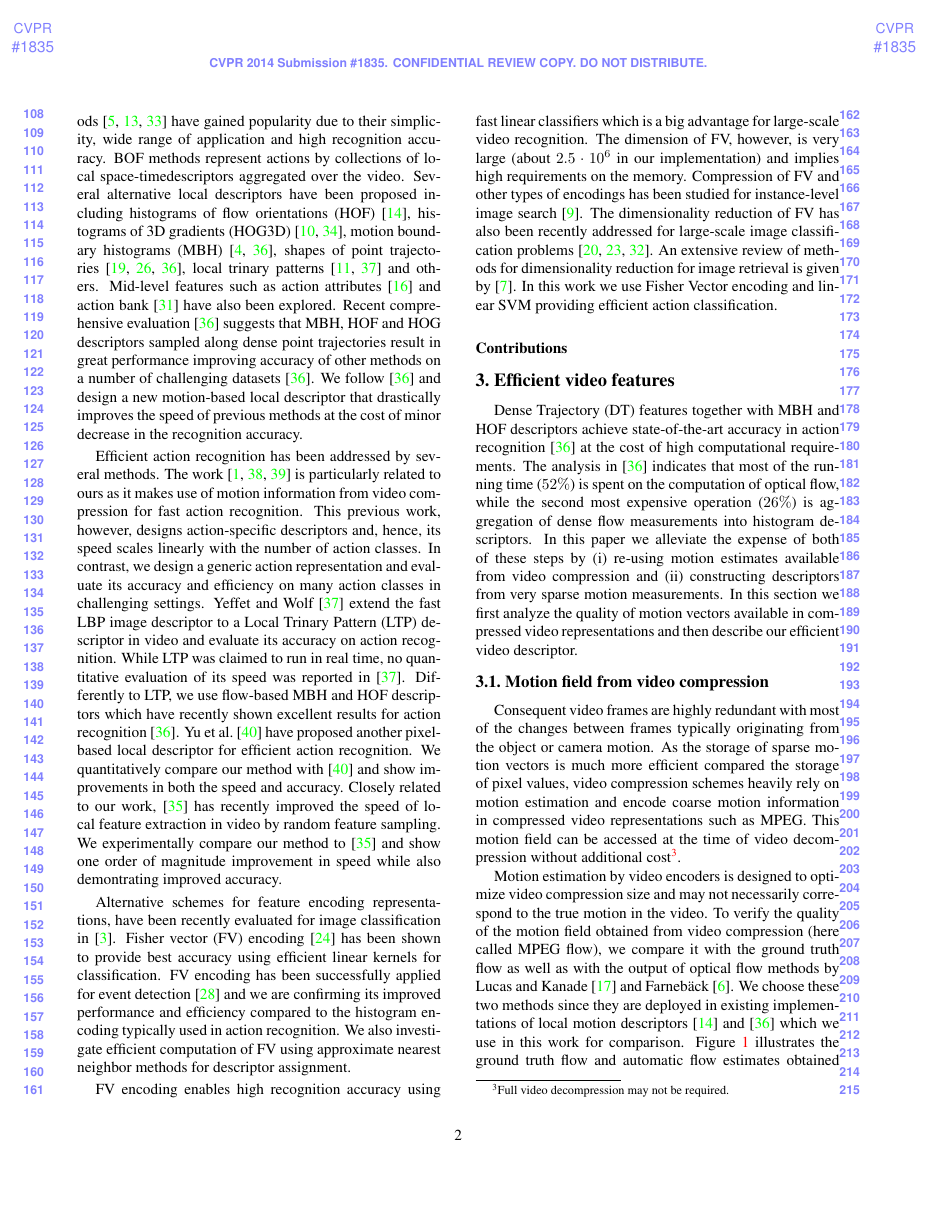
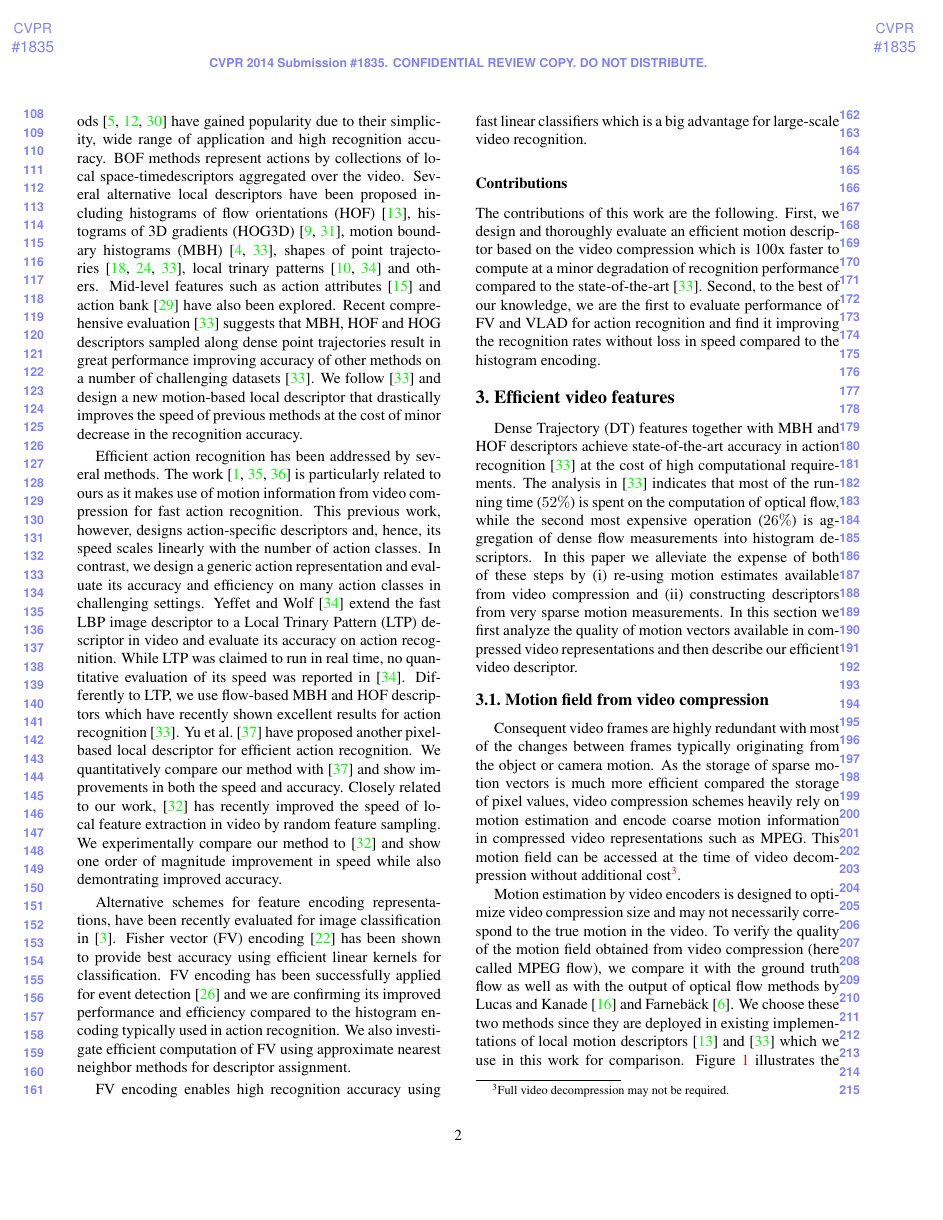
Before and after one commit to lxc-xx/cvpr2014, a LaTeX paper (iccv13.tex): page 2 of 9. Compiled offline with pdfLaTeX.

Commit message:
final version in iccv13.tex

```diff
--- a/iccv13.tex
+++ b/iccv13.tex
@@ -214,19 +214,9 @@ nearest neighbor methods for descriptor assignment.
 
 FV encoding enables high recognition accuracy using fast linear
 classifiers which is a big advantage for large-scale video
-recognition. The dimension of FV, however, is very large (about
-$2.5\cdot10^6$ in our implementation) and implies high
-requirements on the memory. Compression of FV and other types of
-encodings has been studied for instance-level image
-search~\cite{Jegou12}. The dimensionality reduction of FV has
-also been recently addressed for large-scale image
-classification problems~\cite{Mensink12,Perronnin12,Sanchez13}.
-An extensive review of methods for dimensionality reduction for
-image retrieval is given by \cite{Grauman13}.
-In this work we use Fisher Vector encoding and linear SVM
-providing efficient action classification.
+recognition.
 \subsubsection*{Contributions}
-
+The contributions of this work are the following. First, we design and thoroughly evaluate an efficient motion descriptor based on the video compression which is 100x faster to compute at a minor degradation of recognition performance compared to the state-of-the-art~\cite{Wang12}. Second, to the best of our knowledge, we are the first to evaluate performance of FV and VLAD for action recognition and find it improving the recognition rates without loss in speed compared to the histogram encoding.
 
 %%%%%%%%%%%%%%%%%%%%%%%%%%%%%%%%%%%%%%%%%%%%%%%%%%%%%%%%%%%%%%%%
 %%%%%%%%%%%%% Efficient video features
```
Also changed, not shown: iccv13.tex (6 more changed lines).
